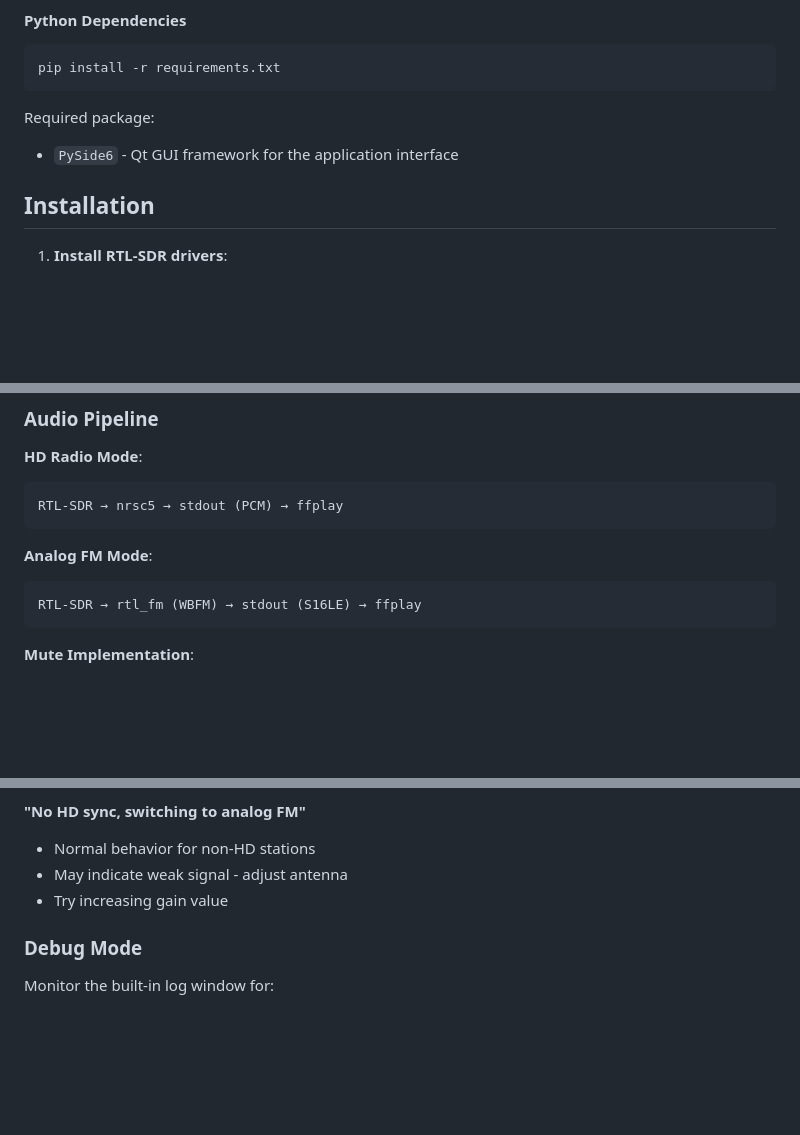
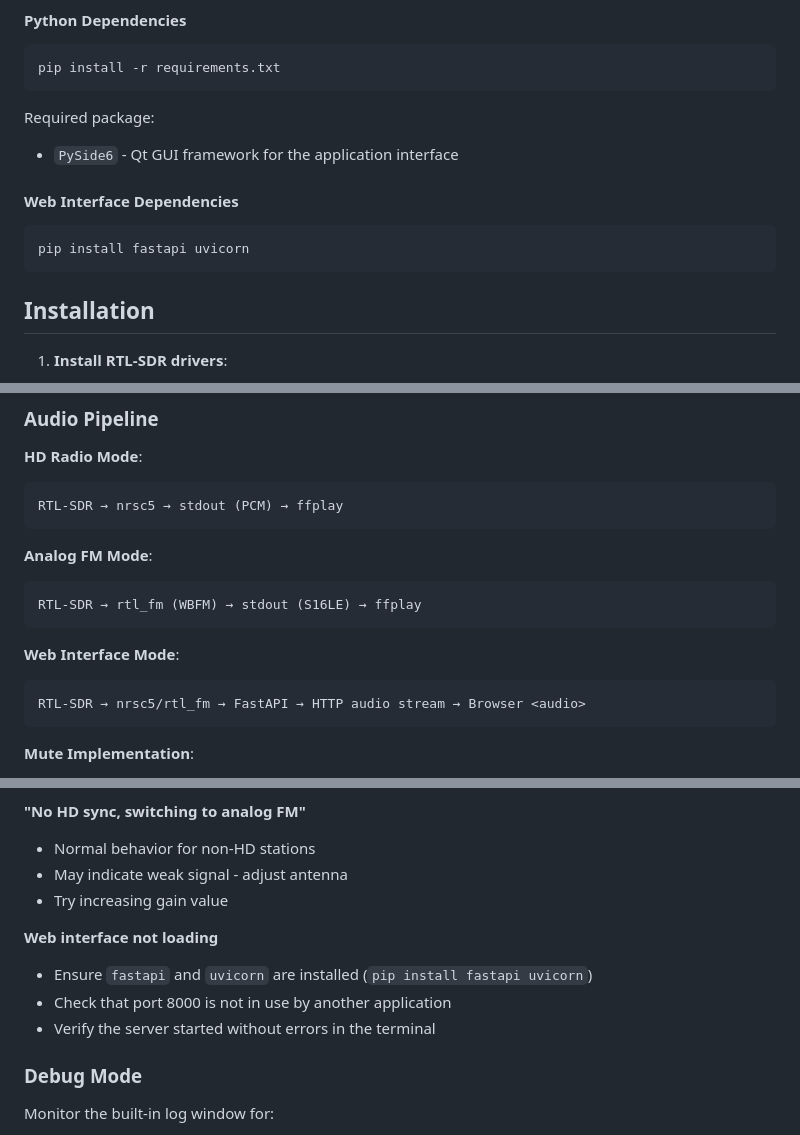
Before and after one commit to sjhilt/SDR-BoomBox, a Markdown page: README.md, 3 parts joined by grey strips. Rendered like a GitHub page; blank space fills up the shorter version.

````diff
--- a/README.md
+++ b/README.md
@@ -60,6 +76,11 @@ pip install -r requirements.txt
 
 Required package:
 - `PySide6` - Qt GUI framework for the application interface
+
+#### Web Interface Dependencies
+```bash
+pip install fastapi uvicorn
+```
 
 ## Installation
 
@@ -201,6 +251,11 @@ RTL-SDR → nrsc5 → stdout (PCM) → ffplay
 RTL-SDR → rtl_fm (WBFM) → stdout (S16LE) → ffplay
 ```
 
+**Web Interface Mode**:
+```
+RTL-SDR → nrsc5/rtl_fm → FastAPI → HTTP audio stream → Browser <audio>
+```
+
 **Mute Implementation**:
 - Uses ffplay's `-volume 0` parameter to silence audio
 - Keeps nrsc5/rtl_fm decoder running for instant unmute
@@ -242,6 +297,11 @@ When song metadata is detected:
 - May indicate weak signal - adjust antenna
 - Try increasing gain value
 
+**Web interface not loading**
+- Ensure `fastapi` and `uvicorn` are installed (`pip install fastapi uvicorn`)
+- Check that port 8000 is not in use by another application
+- Verify the server started without errors in the terminal
+
 ### Debug Mode
 
 Monitor the built-in log window for:
````
Also changed, not shown: other parts of README.md (+57 -1 lines), resources/webui_hero.png (added), resources/webui_tuner.png (added).
